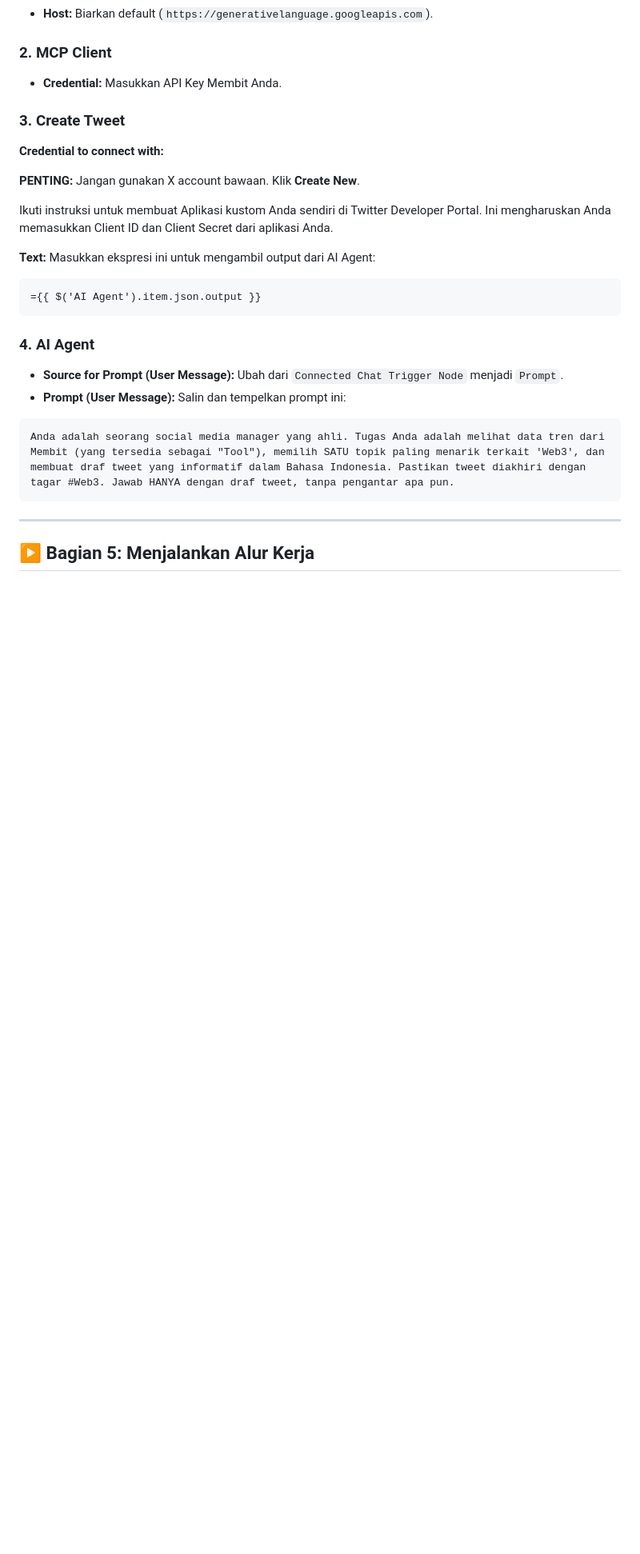
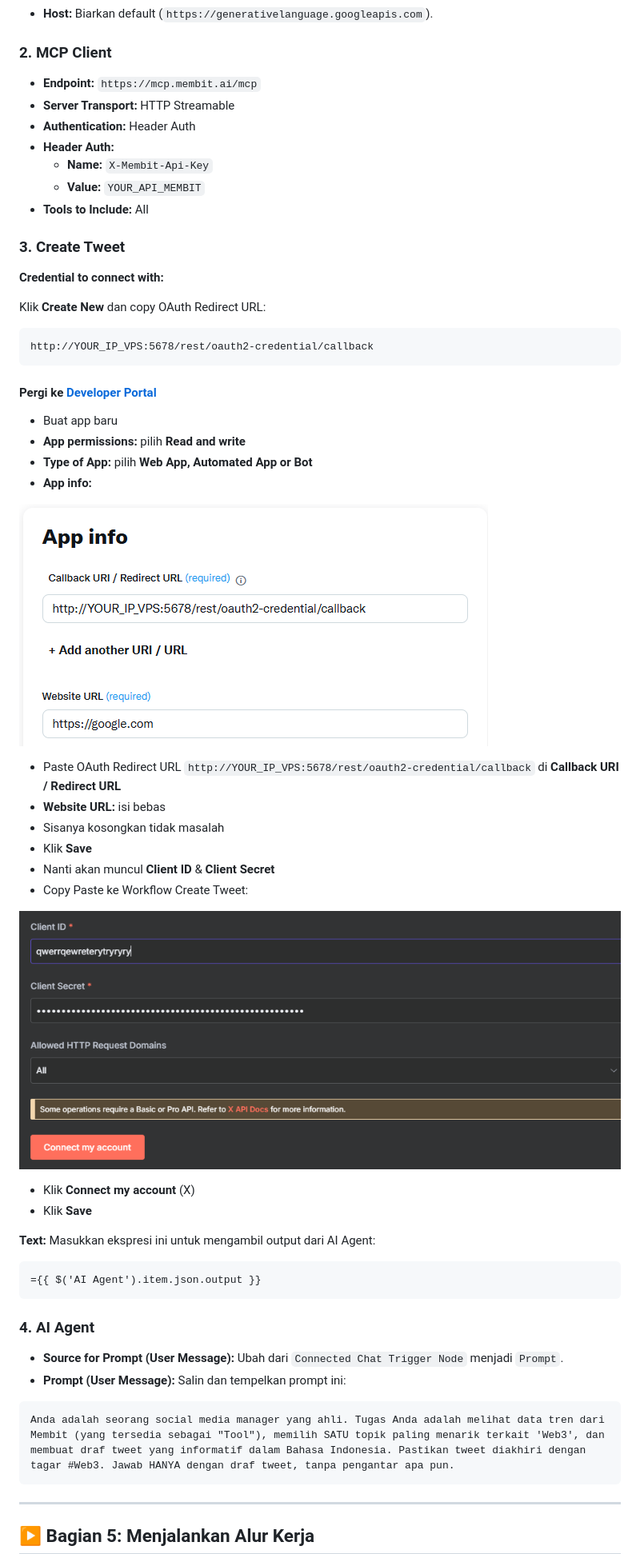
Before and after one commit to Amarudinn/membit-hackathon, a Markdown page: README.md, the part around the change printed below. Shown: that part at 80% size. GitHub-like rendering; pictures changed too: images/Developer-App-Info.png (added), images/Workflow-Create-Tweet.png (added); blank space fills up the shorter version.

````diff
--- a/README.md
+++ b/README.md
@@ -176,15 +176,44 @@ Klik pada setiap node untuk menghilangkan tanda peringatan (🔺).
 
 ### 2. MCP Client
 
-- **Credential:** Masukkan API Key Membit Anda.
+- **Endpoint:** `https://mcp.membit.ai/mcp`
+- **Server Transport:** HTTP Streamable
+- **Authentication:** Header Auth
+- **Header Auth:**
+  - **Name:** `X-Membit-Api-Key`
+  - **Value:** `YOUR_API_MEMBIT`
+- **Tools to Include:** All
 
 ### 3. Create Tweet
 
 **Credential to connect with:**
 
-**PENTING:** Jangan gunakan X account bawaan. Klik **Create New**.
+Klik **Create New** dan copy OAuth Redirect URL:
 
-Ikuti instruksi untuk membuat Aplikasi kustom Anda sendiri di Twitter Developer Portal. Ini mengharuskan Anda memasukkan Client ID dan Client Secret dari aplikasi Anda.
+```
+http://YOUR_IP_VPS:5678/rest/oauth2-credential/callback
+```
+
+#### Pergi ke [Developer Portal](https://developer.twitter.com/)
+
+- Buat app baru
+- **App permissions:** pilih **Read and write**
+- **Type of App:** pilih **Web App, Automated App or Bot**
+- **App info:**
+
+![Developer Portal App Info](images/Developer-App-Info.png)
+
+- Paste OAuth Redirect URL `http://YOUR_IP_VPS:5678/rest/oauth2-credential/callback` di **Callback URI / Redirect URL**
+- **Website URL:** isi bebas
+- Sisanya kosongkan tidak masalah
+- Klik **Save**
+- Nanti akan muncul **Client ID** & **Client Secret**
+- Copy Paste ke Workflow Create Tweet:
+
+![Workflow Create Tweet](images/Workflow-Create-Tweet.png)
+
+- Klik **Connect my account** (X)
+- Klik **Save**
 
 **Text:** Masukkan ekspresi ini untuk mengambil output dari AI Agent:
 
````
Also changed, not shown: other parts of README.md (+5 -5 lines), images/Create-Tweet-Text.png (added).
